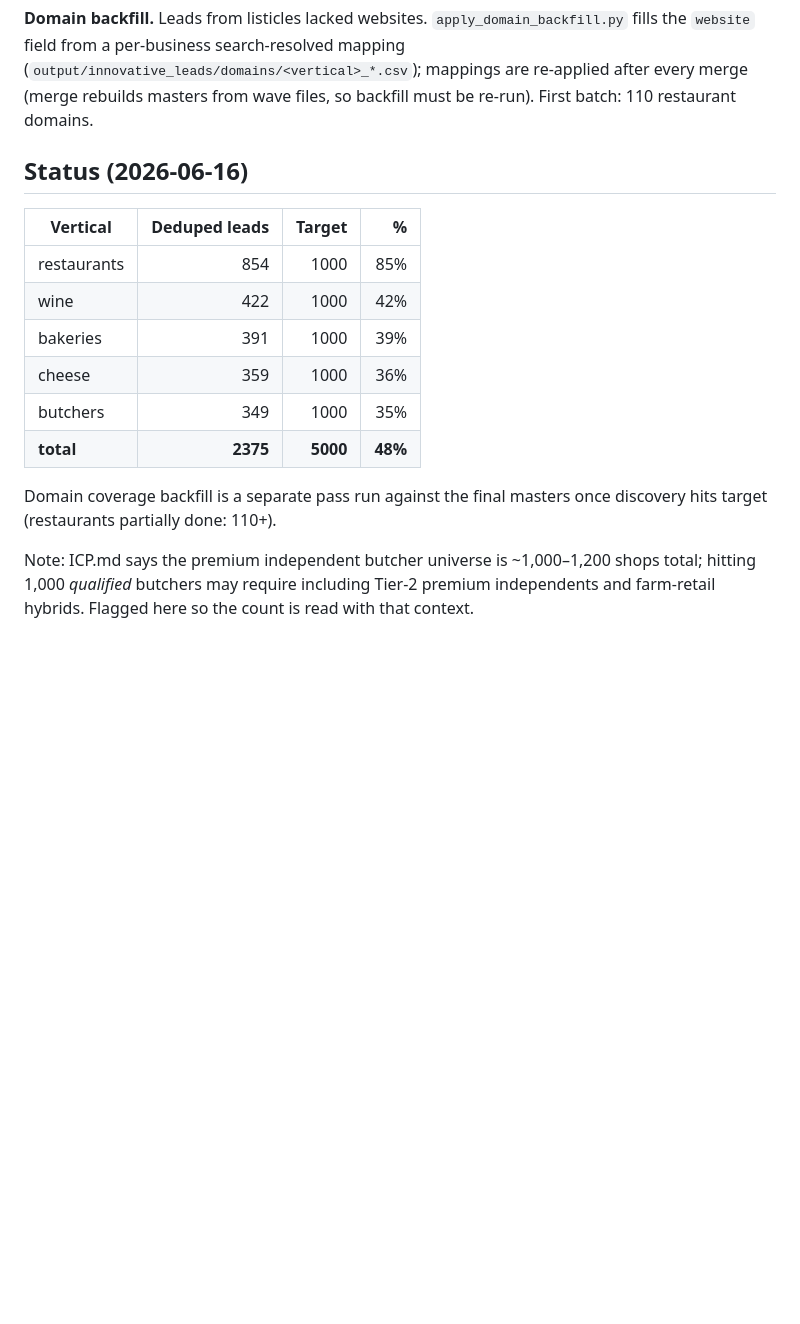
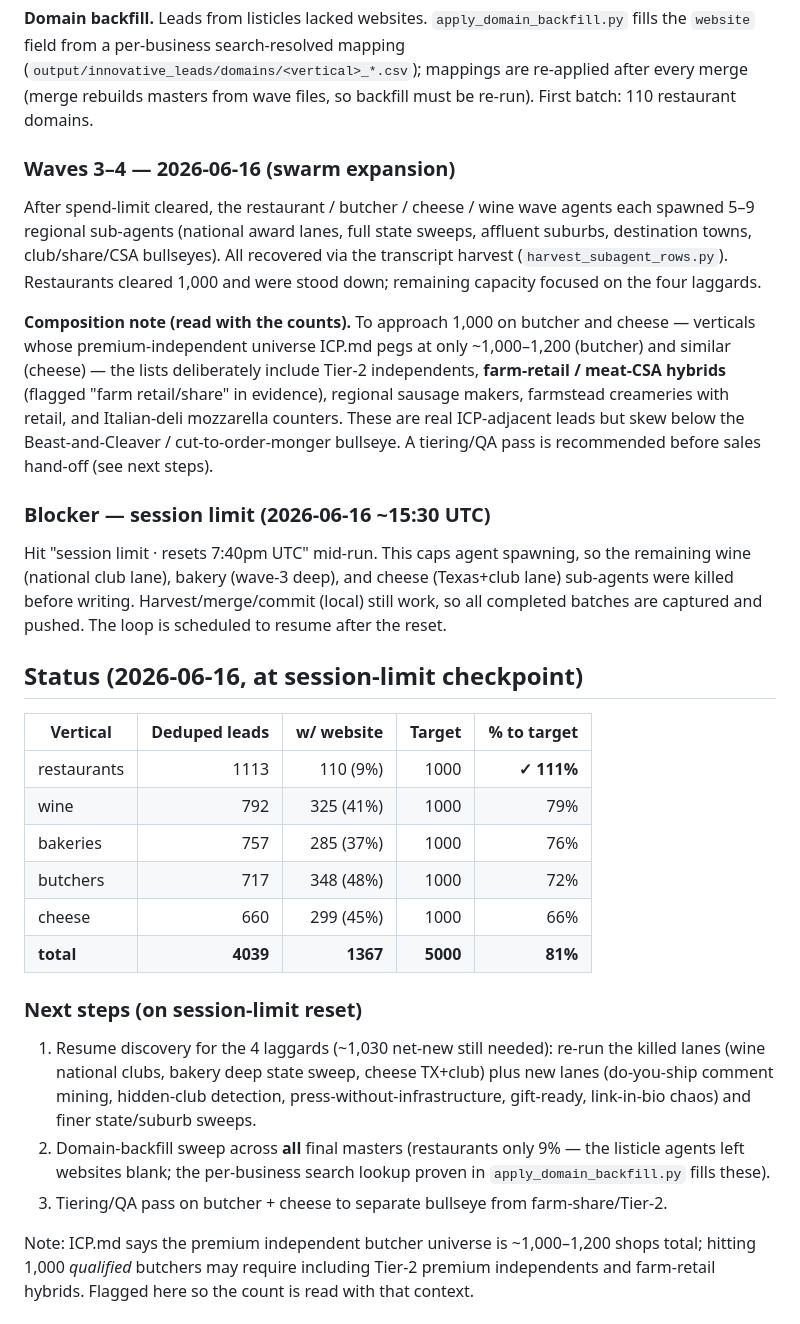
Before and after one commit to kavir10/lead-scoring, a Markdown page: docs/INNOVATIVE_5X1000_RUN_LOG.md, the part around the change. GitHub-like rendering; blank space fills up the shorter version.

Commit message:
Run log: session-limit checkpoint at 4039 leads (restaurants done)
https://claude.ai/code/session_015XofQyWH9xRRyVhpSw2Yqn

```diff
--- a/docs/INNOVATIVE_5X1000_RUN_LOG.md
+++ b/docs/INNOVATIVE_5X1000_RUN_LOG.md
@@ -70,19 +70,51 @@ fills the `website` field from a per-business search-resolved mapping
 merge (merge rebuilds masters from wave files, so backfill must be re-run). First batch:
 110 restaurant domains.
 
-## Status (2026-06-16)
+### Waves 3–4 — 2026-06-16 (swarm expansion)
 
-| Vertical | Deduped leads | Target | % |
-|---|---:|---:|---:|
-| restaurants | 854 | 1000 | 85% |
-| wine | 422 | 1000 | 42% |
-| bakeries | 391 | 1000 | 39% |
-| cheese | 359 | 1000 | 36% |
-| butchers | 349 | 1000 | 35% |
-| **total** | **2375** | **5000** | **48%** |
+After spend-limit cleared, the restaurant / butcher / cheese / wine wave agents each
+spawned 5–9 regional sub-agents (national award lanes, full state sweeps, affluent
+suburbs, destination towns, club/share/CSA bullseyes). All recovered via the transcript
+harvest (`harvest_subagent_rows.py`). Restaurants cleared 1,000 and were stood down;
+remaining capacity focused on the four laggards.
 
-Domain coverage backfill is a separate pass run against the final masters once
-discovery hits target (restaurants partially done: 110+).
+**Composition note (read with the counts).** To approach 1,000 on butcher and cheese —
+verticals whose premium-independent universe ICP.md pegs at only ~1,000–1,200 (butcher)
+and similar (cheese) — the lists deliberately include Tier-2 independents, **farm-retail /
+meat-CSA hybrids** (flagged "farm retail/share" in evidence), regional sausage makers,
+farmstead creameries with retail, and Italian-deli mozzarella counters. These are real
+ICP-adjacent leads but skew below the Beast-and-Cleaver / cut-to-order-monger bullseye.
+A tiering/QA pass is recommended before sales hand-off (see next steps).
+
+### Blocker — session limit (2026-06-16 ~15:30 UTC)
+
+Hit "session limit · resets 7:40pm UTC" mid-run. This caps agent spawning, so the
+remaining wine (national club lane), bakery (wave-3 deep), and cheese (Texas+club lane)
+sub-agents were killed before writing. Harvest/merge/commit (local) still work, so all
+completed batches are captured and pushed. The loop is scheduled to resume after the
+reset.
+
+## Status (2026-06-16, at session-limit checkpoint)
+
+| Vertical | Deduped leads | w/ website | Target | % to target |
+|---|---:|---:|---:|---:|
+| restaurants | 1113 | 110 (9%) | 1000 | **✓ 111%** |
+| wine | 792 | 325 (41%) | 1000 | 79% |
+| bakeries | 757 | 285 (37%) | 1000 | 76% |
+| butchers | 717 | 348 (48%) | 1000 | 72% |
+| cheese | 660 | 299 (45%) | 1000 | 66% |
+| **total** | **4039** | **1367** | **5000** | **81%** |
+
+### Next steps (on session-limit reset)
+
+1. Resume discovery for the 4 laggards (~1,030 net-new still needed): re-run the killed
+   lanes (wine national clubs, bakery deep state sweep, cheese TX+club) plus new lanes
+   (do-you-ship comment mining, hidden-club detection, press-without-infrastructure,
+   gift-ready, link-in-bio chaos) and finer state/suburb sweeps.
+2. Domain-backfill sweep across **all** final masters (restaurants only 9% — the listicle
+   agents left websites blank; the per-business search lookup proven in
+   `apply_domain_backfill.py` fills these).
+3. Tiering/QA pass on butcher + cheese to separate bullseye from farm-share/Tier-2.
 
 Note: ICP.md says the premium independent butcher universe is ~1,000–1,200 shops total;
 hitting 1,000 *qualified* butchers may require including Tier-2 premium independents and
```
